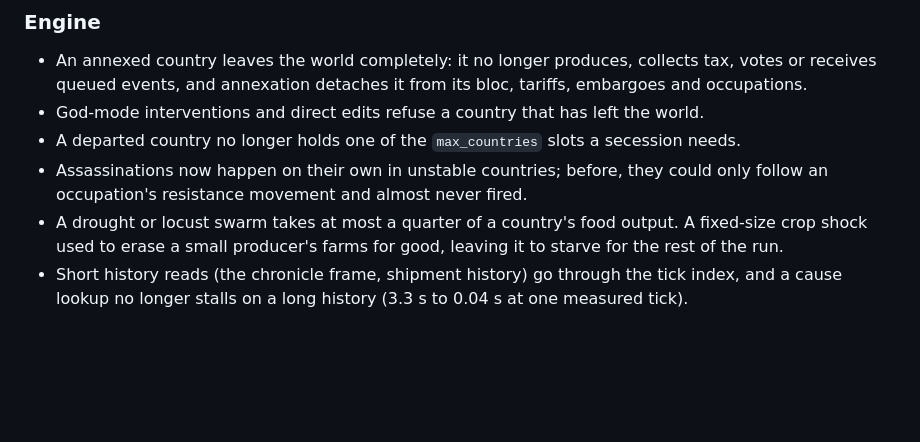
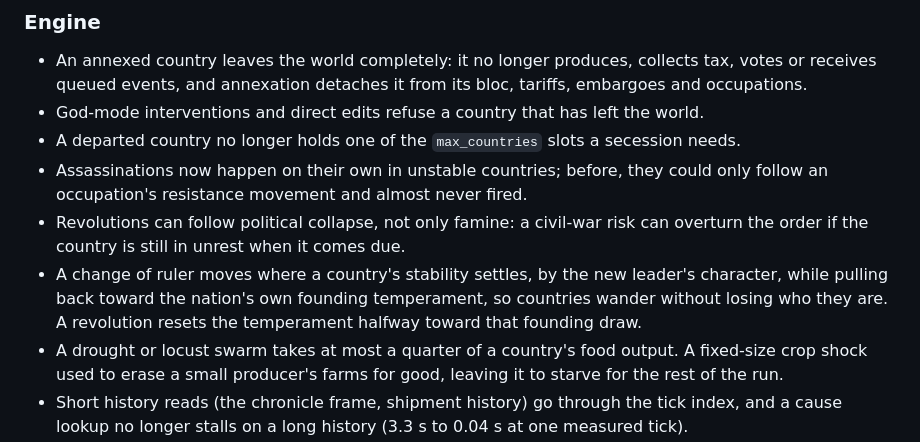
Before and after one commit to ThePrivatePanda/meddler, a Markdown page: CHANGELOG.md, the part around the change. Drawn GitHub-style; blank space fills up the shorter version.

Commit message:
Note revolutions from collapse and anchored temperament in the changelog

```diff
--- a/CHANGELOG.md
+++ b/CHANGELOG.md
@@ -16,6 +16,11 @@ bridge protocol may still change between minor releases.
 - A departed country no longer holds one of the `max_countries` slots a secession needs.
 - Assassinations now happen on their own in unstable countries; before, they could only follow
   an occupation's resistance movement and almost never fired.
+- Revolutions can follow political collapse, not only famine: a civil-war risk can overturn the
+  order if the country is still in unrest when it comes due.
+- A change of ruler moves where a country's stability settles, by the new leader's character,
+  while pulling back toward the nation's own founding temperament, so countries wander without
+  losing who they are. A revolution resets the temperament halfway toward that founding draw.
 - A drought or locust swarm takes at most a quarter of a country's food output. A fixed-size
   crop shock used to erase a small producer's farms for good, leaving it to starve for the rest
   of the run.
```
